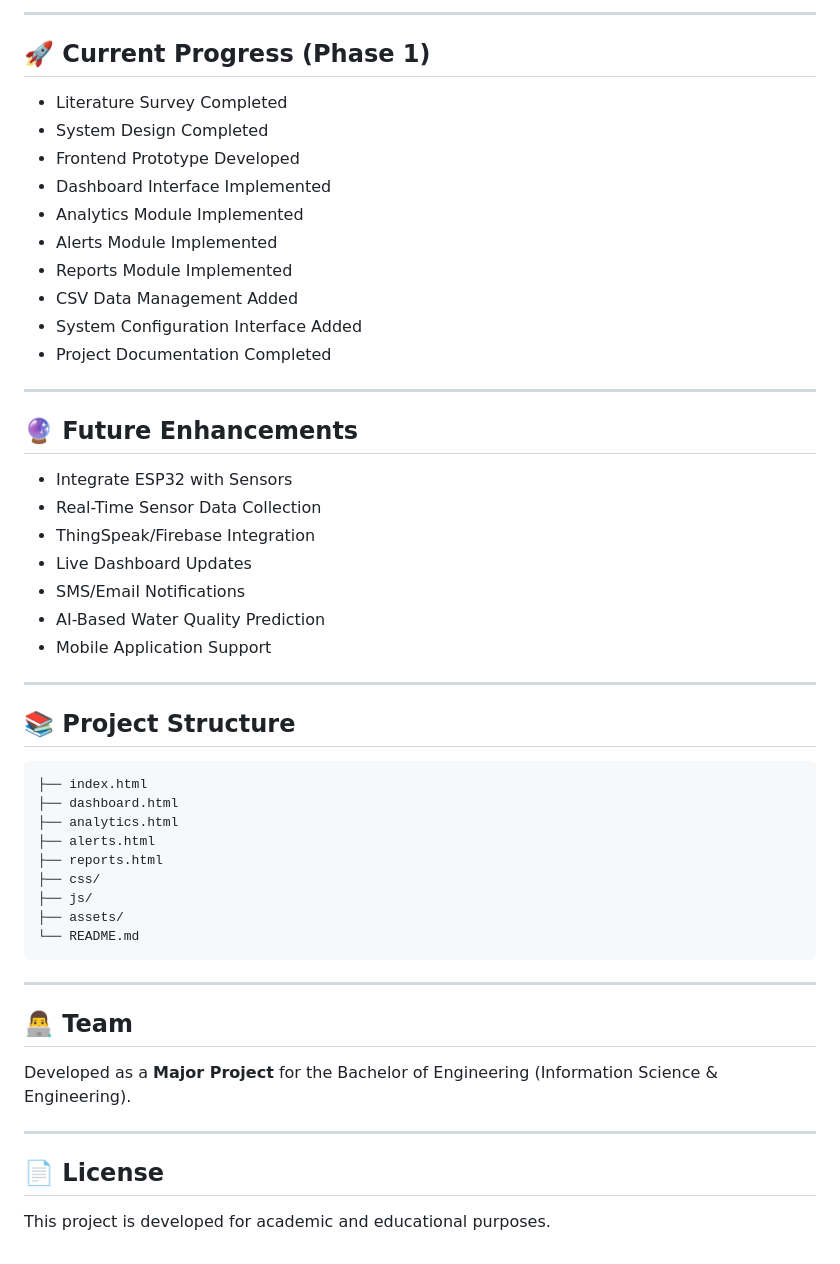
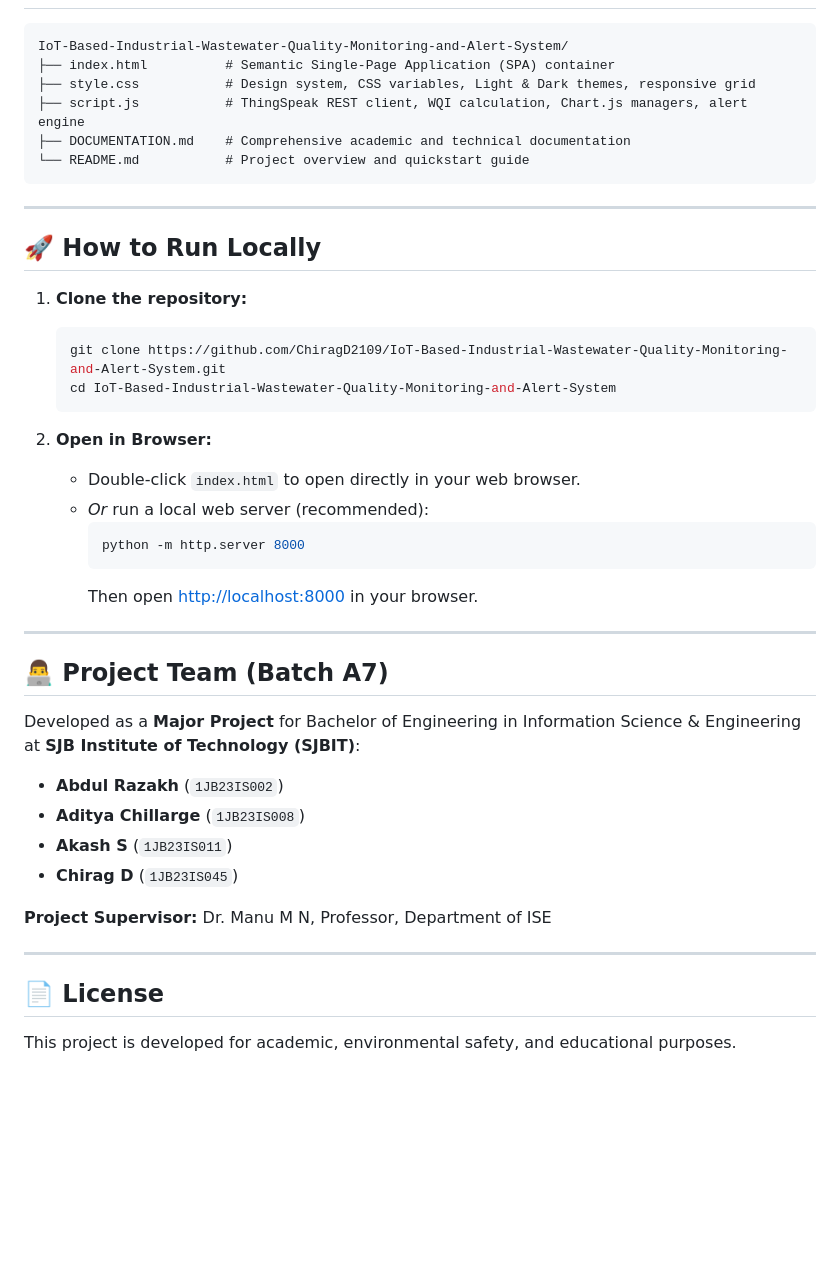
Before and after one commit to ChiragD2109/IoT-Based-Industrial-Wastewater-Quality-Monitoring-and-Alert-System, a Markdown page: README.md, the part around one of its changes. Drawn GitHub-style; blank space fills up the shorter version.

Commit message:
Update documentation and README with QualityGuard branding, theme system, and alert thresholds

````diff
--- a/README.md
+++ b/README.md
@@ -83,54 +72,45 @@ The complete system will collect sensor data using an ESP32 microcontroller, tra
----
-
-## 🚀 Current Progress (Phase 1)
-
-- Literature Survey Completed
-- System Design Completed
-- Frontend Prototype Developed
-- Dashboard Interface Implemented
-- Analytics Module Implemented
-- Alerts Module Implemented
-- Reports Module Implemented
-- CSV Data Management Added
-- System Configuration Interface Added
-- Project Documentation Completed
-
----
-
-## 🔮 Future Enhancements
-
-- Integrate ESP32 with Sensors
-- Real-Time Sensor Data Collection
-- ThingSpeak/Firebase Integration
-- Live Dashboard Updates
-- SMS/Email Notifications
-- AI-Based Water Quality Prediction
-- Mobile Application Support
-
----
-
-## 📚 Project Structure
-
-```
-├── index.html
-├── dashboard.html
-├── analytics.html
-├── alerts.html
-├── reports.html
-├── css/
-├── js/
-├── assets/
-└── README.md
+```text
+IoT-Based-Industrial-Wastewater-Quality-Monitoring-and-Alert-System/
+├── index.html          # Semantic Single-Page Application (SPA) container
+├── style.css           # Design system, CSS variables, Light & Dark themes, responsive grid
+├── script.js           # ThingSpeak REST client, WQI calculation, Chart.js managers, alert engine
+├── DOCUMENTATION.md    # Comprehensive academic and technical documentation
+└── README.md           # Project overview and quickstart guide
 ```
 
 ---
 
-## 👨‍💻 Team
+## 🚀 How to Run Locally
 
-Developed as a **Major Project** for the Bachelor of Engineering (Information Science & Engineering).
+1. **Clone the repository:**
+   ```bash
+   git clone https://github.com/ChiragD2109/IoT-Based-Industrial-Wastewater-Quality-Monitoring-and-Alert-System.git
+   cd IoT-Based-Industrial-Wastewater-Quality-Monitoring-and-Alert-System
+   ```
+
+2. **Open in Browser:**
+   - Double-click `index.html` to open directly in your web browser.
+   - *Or* run a local web server (recommended):
+     ```bash
+     python -m http.server 8000
+     ```
+     Then open [http://localhost:8000](http://localhost:8000) in your browser.
+
+---
+
+## 👨‍💻 Project Team (Batch A7)
+
+Developed as a **Major Project** for Bachelor of Engineering in Information Science & Engineering at **SJB Institute of Technology (SJBIT)**:
+
+- **Abdul Razakh** (`1JB23IS002`)
+- **Aditya Chillarge** (`1JB23IS008`)
+- **Akash S** (`1JB23IS011`)
+- **Chirag D** (`1JB23IS045`)
+
+**Project Supervisor:** Dr. Manu M N, Professor, Department of ISE
 
 ---
 
 ## 📄 License
 
-This project is developed for academic and educational purposes.
+This project is developed for academic, environmental safety, and educational purposes.
````
Also changed, not shown: other parts of README.md (+41 -52 lines), DOCUMENTATION.md (+35 -19 lines).
